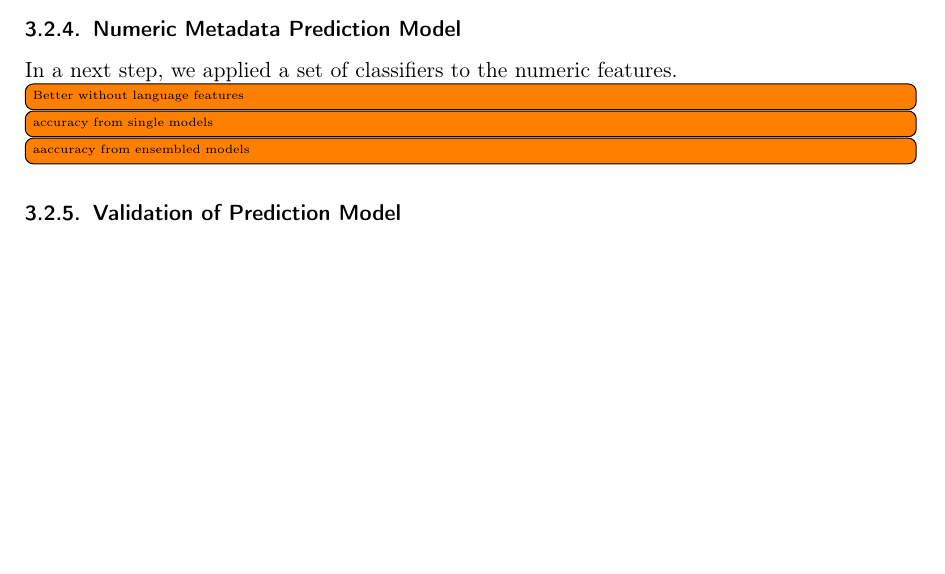
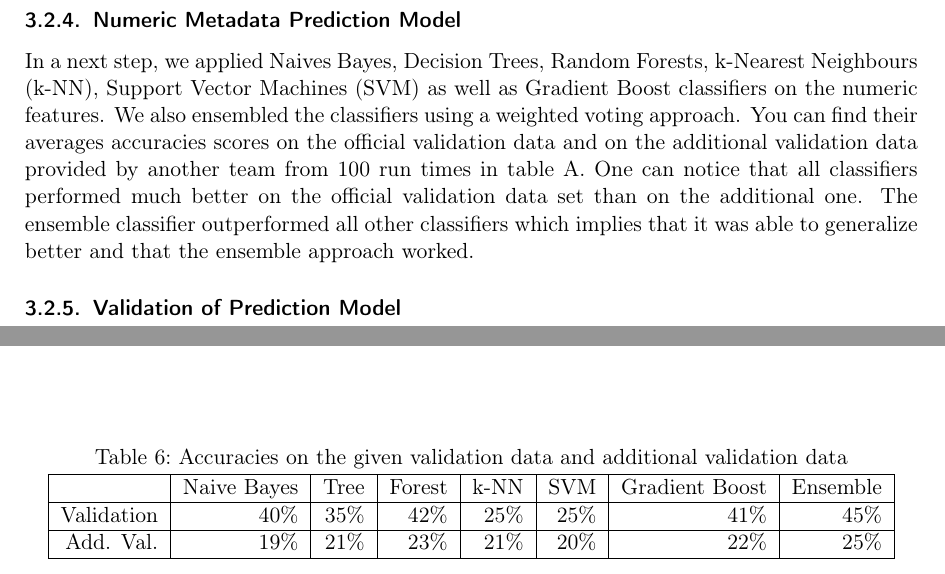
Before and after one commit to WGierke/git_better, a LaTeX document (documentation/documentation.tex, which reads documentation/appendix-general.tex): part of page 8 of 28 before the commit and two parts of pages 8 and 18 of 28 after it, the two joined at a grey line, cut so that both start at the same text, the shorter picture padded with empty space. Compiled offline with pdfLaTeX; an older LaTeX class or package is replaced by its successor.

Commit message:
add benchmarks for numeric classifiers

```diff
--- a/documentation/appendix-general.tex
+++ b/documentation/appendix-general.tex
@@ -77,3 +108,15 @@ solution'' \\ \hline
 		hasCiConfig  &   0.0124 & LANGUAGE\_Python & 0.0090 \\ \hline
 	\end{tabular}
 \end{table}
+
+\begin{table}[h]
+	\label{benchmark_numeric}
+	\centering
+	\caption{Accuracies on the given validation data and additional validation data}
+	\begin{tabular}{|r|r|r|r|r|r|r|r|}
+	\hline
+	          & Naive Bayes & Tree & Forest & k-NN & SVM & Gradient Boost & Ensemble \\ \hline
+	Validation& 40\%        & 35\%          & 42\%          & 25\% & 25\% & 41\% & 45\%         \\ \hline
+	Add. Val. & 19\%        & 21\%          & 23\%          & 21\% & 20\% & 22\% & 25\%         \\ \hline
+	\end{tabular}
+\end{table}
--- a/documentation/documentation.tex
+++ b/documentation/documentation.tex
@@ -261,13 +226,11 @@ Small feed-forward neural networks are applicable to our problem while deep neur
 
 \subsubsection{Numeric Metadata Prediction
 Model}\label{numeric-metadata-prediction-model}
-In a next step, we applied a set of classifiers to the numeric features.
-
-\todo[inline]{Better without language features}
-
-
-\todo[inline]{accuracy from single models}
-\todo[inline]{aaccuracy from ensembled models}
+In a next step, we applied Naives Bayes, Decision Trees, Random Forests, k-Nearest Neighbours (k-NN), Support Vector Machines (SVM) as well as Gradient Boost classifiers on the numeric features.
+We also ensembled the classifiers using a weighted voting approach.
+You can find their averages accuracies scores on the official validation data and on the additional validation data provided by another team from 100 run times in table \ref{benchmark_numeric}.
+One can notice that all classifiers performed much better on the official validation data set than on the additional one.
+The ensemble classifier outperformed all other classifiers which implies that it was able to generalize better and that the ensemble approach worked.
 
 \subsubsection{Validation of Prediction
 Model}\label{validation-of-prediction-model}
```
Also changed, not shown: documentation/appendix-general.tex (31 more changed lines), documentation/documentation.tex (41 more changed lines).
